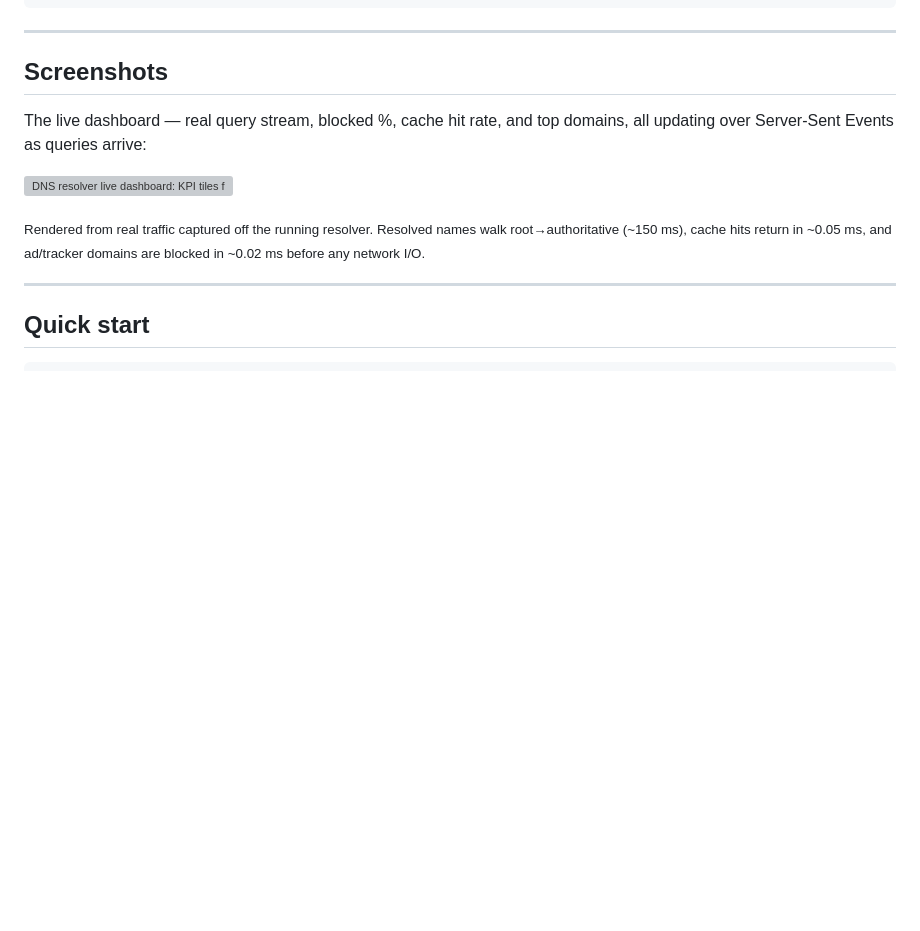
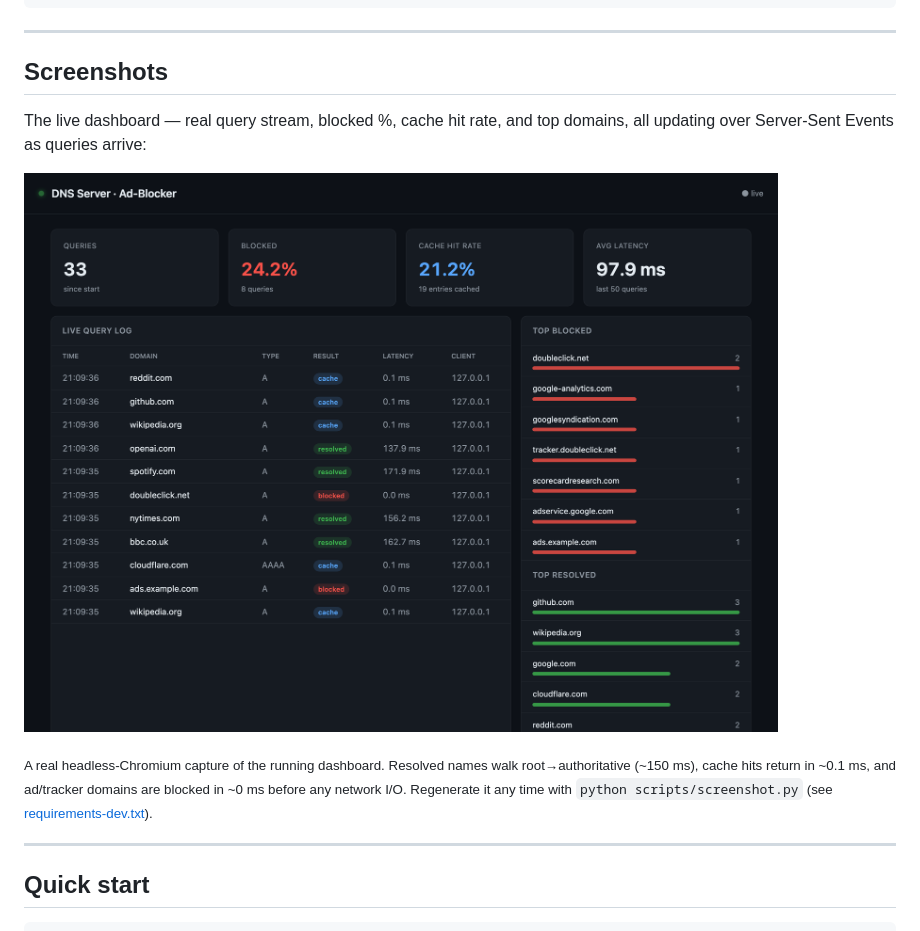
Before and after one commit to shaqa3/pihole-lite, a Markdown page: README.md, the part around the change. Rendered like a GitHub page; pictures changed too: docs/dashboard.png (added); blank space fills up the shorter version; grey boxes are pictures that could not be loaded.

```diff
--- a/README.md
+++ b/README.md
@@ -27,11 +27,13 @@ testing; Docker is optional.
 The live dashboard — real query stream, blocked %, cache hit rate, and top
 domains, all updating over Server-Sent Events as queries arrive:
 
-![DNS resolver live dashboard: KPI tiles for queries, blocked %, cache hit rate and average latency; a streaming query log showing resolved / cached / blocked results; and top-blocked and top-resolved domain lists.](docs/dashboard.svg)
+![DNS resolver live dashboard: KPI tiles for queries, blocked %, cache hit rate and average latency; a streaming query log showing resolved / cached / blocked results per client; and top-blocked and top-resolved domain lists.](docs/dashboard.png)
 
-<sub>Rendered from real traffic captured off the running resolver. Resolved
-names walk root→authoritative (~150 ms), cache hits return in ~0.05 ms, and
-ad/tracker domains are blocked in ~0.02 ms before any network I/O.</sub>
+<sub>A real headless-Chromium capture of the running dashboard. Resolved names
+walk root→authoritative (~150 ms), cache hits return in ~0.1 ms, and ad/tracker
+domains are blocked in ~0 ms before any network I/O. Regenerate it any time with
+<code>python scripts/screenshot.py</code> (see
+<a href="requirements-dev.txt">requirements-dev.txt</a>).</sub>
 
 ---
 
```
Also changed, not shown: CHEATSHEET.md (+9 -0 lines), 3 other files.
